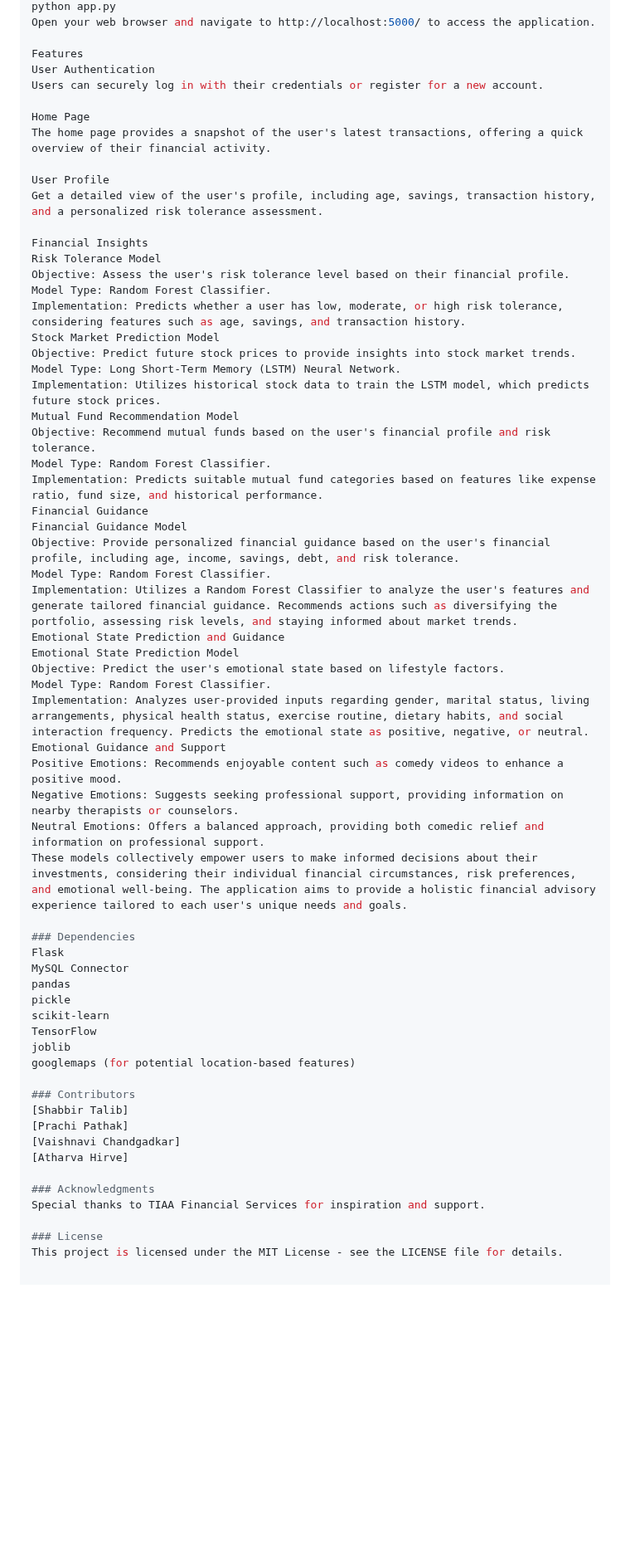
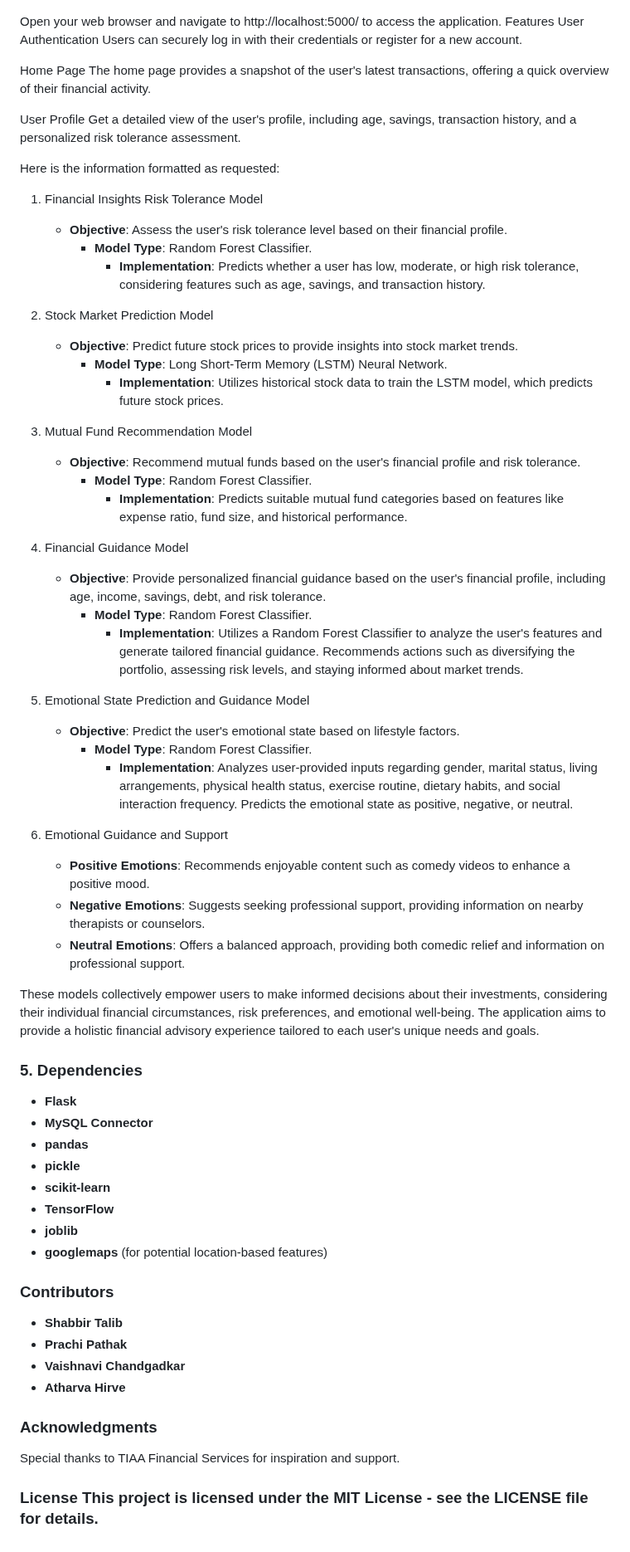
Before and after one commit to All-Father06/Elder_Four, a Markdown page: README.md, the part around one of its changes. Shown at 83% size. GitHub-like rendering; blank space fills up the shorter version.

```diff
--- a/README.md
+++ b/README.md
@@ -27,62 +26,62 @@ python app.py
 Open your web browser and navigate to http://localhost:5000/ to access the application.
+Features User Authentication Users can securely log in with their credentials or register for a new account.
 
-Features
-User Authentication
-Users can securely log in with their credentials or register for a new account.
+Home Page The home page provides a snapshot of the user's latest transactions, offering a quick overview of their financial activity.
 
-Home Page
-The home page provides a snapshot of the user's latest transactions, offering a quick overview of their financial activity.
+User Profile Get a detailed view of the user's profile, including age, savings, transaction history, and a personalized risk tolerance assessment.
 
-User Profile
-Get a detailed view of the user's profile, including age, savings, transaction history, and a personalized risk tolerance assessment.
+Here is the information formatted as requested:
 
-Financial Insights
-Risk Tolerance Model
-Objective: Assess the user's risk tolerance level based on their financial profile.
-Model Type: Random Forest Classifier.
-Implementation: Predicts whether a user has low, moderate, or high risk tolerance, considering features such as age, savings, and transaction history.
-Stock Market Prediction Model
-Objective: Predict future stock prices to provide insights into stock market trends.
-Model Type: Long Short-Term Memory (LSTM) Neural Network.
-Implementation: Utilizes historical stock data to train the LSTM model, which predicts future stock prices.
-Mutual Fund Recommendation Model
-Objective: Recommend mutual funds based on the user's financial profile and risk tolerance.
-Model Type: Random Forest Classifier.
-Implementation: Predicts suitable mutual fund categories based on features like expense ratio, fund size, and historical performance.
-Financial Guidance
-Financial Guidance Model
-Objective: Provide personalized financial guidance based on the user's financial profile, including age, income, savings, debt, and risk tolerance.
-Model Type: Random Forest Classifier.
-Implementation: Utilizes a Random Forest Classifier to analyze the user's features and generate tailored financial guidance. Recommends actions such as diversifying the portfolio, assessing risk levels, and staying informed about market trends.
-Emotional State Prediction and Guidance
-Emotional State Prediction Model
-Objective: Predict the user's emotional state based on lifestyle factors.
-Model Type: Random Forest Classifier.
-Implementation: Analyzes user-provided inputs regarding gender, marital status, living arrangements, physical health status, exercise routine, dietary habits, and social interaction frequency. Predicts the emotional state as positive, negative, or neutral.
-Emotional Guidance and Support
-Positive Emotions: Recommends enjoyable content such as comedy videos to enhance a positive mood.
-Negative Emotions: Suggests seeking professional support, providing information on nearby therapists or counselors.
-Neutral Emotions: Offers a balanced approach, providing both comedic relief and information on professional support.
+1. Financial Insights Risk Tolerance Model
+   - **Objective**: Assess the user's risk tolerance level based on their financial profile.
+     - **Model Type**: Random Forest Classifier.
+       - **Implementation**: Predicts whether a user has low, moderate, or high risk tolerance, considering features such as age, savings, and transaction history.
+
+2. Stock Market Prediction Model
+   - **Objective**: Predict future stock prices to provide insights into stock market trends.
+     - **Model Type**: Long Short-Term Memory (LSTM) Neural Network.
+       - **Implementation**: Utilizes historical stock data to train the LSTM model, which predicts future stock prices.
+
+3. Mutual Fund Recommendation Model
+   - **Objective**: Recommend mutual funds based on the user's financial profile and risk tolerance.
+     - **Model Type**: Random Forest Classifier.
+       - **Implementation**: Predicts suitable mutual fund categories based on features like expense ratio, fund size, and historical performance.
+
+4. Financial Guidance Model
+   - **Objective**: Provide personalized financial guidance based on the user's financial profile, including age, income, savings, debt, and risk tolerance.
+     - **Model Type**: Random Forest Classifier.
+       - **Implementation**: Utilizes a Random Forest Classifier to analyze the user's features and generate tailored financial guidance. Recommends actions such as diversifying the portfolio, assessing risk levels, and staying informed about market trends.
+
+5. Emotional State Prediction and Guidance Model
+   - **Objective**: Predict the user's emotional state based on lifestyle factors.
+     - **Model Type**: Random Forest Classifier.
+       - **Implementation**: Analyzes user-provided inputs regarding gender, marital status, living arrangements, physical health status, exercise routine, dietary habits, and social interaction frequency. Predicts the emotional state as positive, negative, or neutral.
+
+6. Emotional Guidance and Support
+   - **Positive Emotions**: Recommends enjoyable content such as comedy videos to enhance a positive mood.
+   - **Negative Emotions**: Suggests seeking professional support, providing information on nearby therapists or counselors.
+   - **Neutral Emotions**: Offers a balanced approach, providing both comedic relief and information on professional support.
+
 These models collectively empower users to make informed decisions about their investments, considering their individual financial circumstances, risk preferences, and emotional well-being. The application aims to provide a holistic financial advisory experience tailored to each user's unique needs and goals.
 
-### Dependencies
-Flask
-MySQL Connector
-pandas
-pickle
-scikit-learn
-TensorFlow
-joblib
-googlemaps (for potential location-based features)
+### 5. Dependencies
+
+- **Flask**
+- **MySQL Connector**
+- **pandas**
+- **pickle**
+- **scikit-learn**
+- **TensorFlow**
+- **joblib**
+- **googlemaps** (for potential location-based features)
 
 ### Contributors
-[Shabbir Talib]
-[Prachi Pathak]
-[Vaishnavi Chandgadkar]
-[Atharva Hirve]
+- **Shabbir Talib**
+- **Prachi Pathak**
+- **Vaishnavi Chandgadkar**
+- **Atharva Hirve**
 
 ### Acknowledgments
 Special thanks to TIAA Financial Services for inspiration and support.
 
-### License
-This project is licensed under the MIT License - see the LICENSE file for details.
+### License This project is licensed under the MIT License - see the LICENSE file for details.
```
Also changed, not shown: other parts of README.md (+8 -9 lines).
